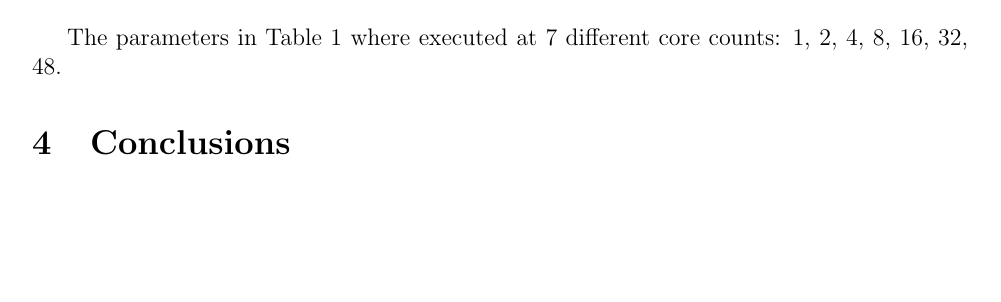
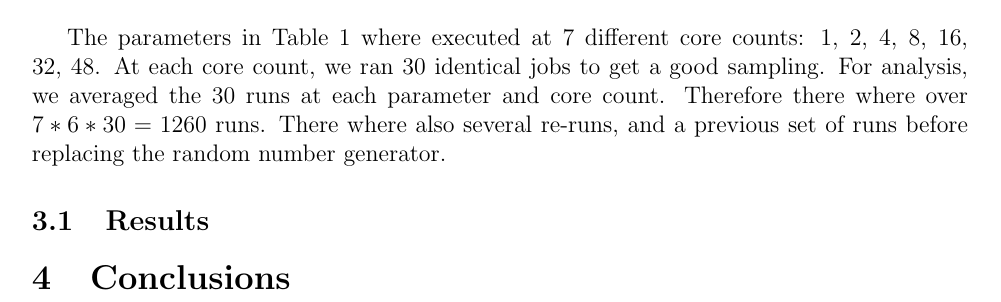
Before and after one commit to djw8605/Habitat-Report, a LaTeX document (Habitat-report.tex): part of page 2 of 2, cut so that both start at the same text, the shorter picture padded with empty space. Compiled offline with pdfLaTeX.

Commit message:
Adding more to the evaluation

```diff
--- a/Habitat-report.tex
+++ b/Habitat-report.tex
@@ -60,7 +60,9 @@ Evaluation jobs where submitted to Tusker with the submission script shown in Li
 
 As you can see from the submit script in Listing \ref{lst:submissionfile}, the habitat runs execute in isolation.  First it creates a temporary directory and copies the input files and habitat executable into the temporary directory.  Next it starts the execution and times it.  The stderr of the job includes the job run time.  For the purposes of timing, we use the \texttt{real} time output.
 
-The parameters in Table \ref{tab:parameters} where executed at 7 different core counts: 1, 2, 4, 8, 16, 32, 48.
+The parameters in Table \ref{tab:parameters} where executed at 7 different core counts: 1, 2, 4, 8, 16, 32, 48.  At each core count, we ran 30 identical jobs to get a good sampling.  For analysis, we averaged the 30 runs at each parameter and core count.  Therefore there where over $7 * 6 * 30 = 1260$ runs.  There where also several re-runs, and a previous set of runs before replacing the random number generator.
+
+\subsection{Results}
 
 \section{Conclusions}
 
```
